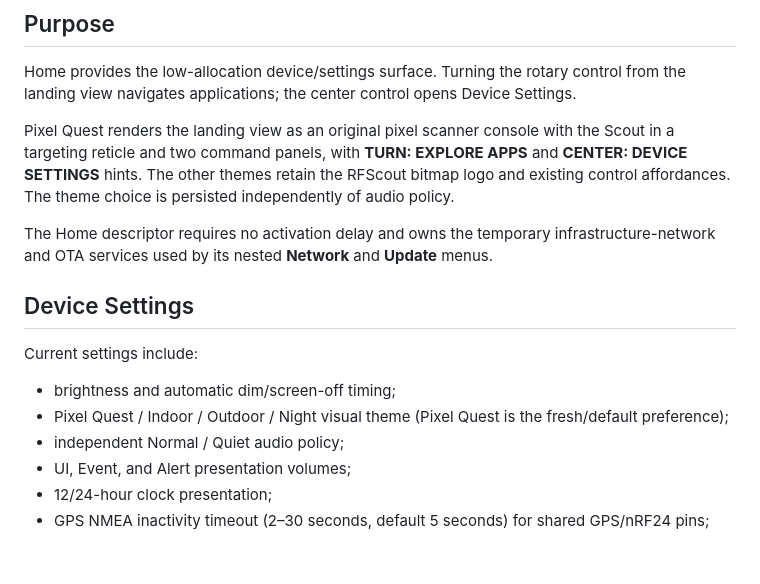
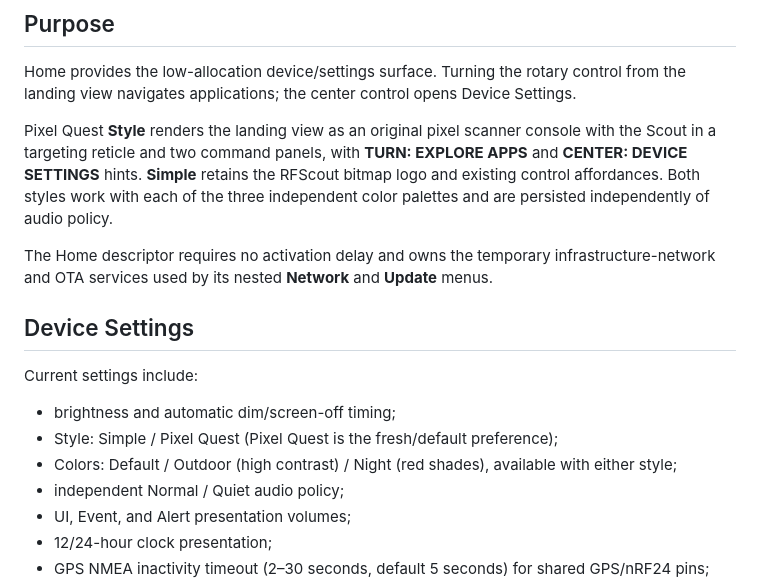
Before and after one commit to netsurf916/RFScout, a Markdown page: docs/apps/HOME.md, the part around the change. Drawn GitHub-style; blank space fills up the shorter version.

Commit message:
docs: describe independent Style and Colors choices and migration

```diff
--- a/docs/apps/HOME.md
+++ b/docs/apps/HOME.md
@@ -6,7 +6,7 @@ Home is RFScout's always-available landing application and the fallback when ano
 
 Home provides the low-allocation device/settings surface. Turning the rotary control from the landing view navigates applications; the center control opens Device Settings.
 
-Pixel Quest renders the landing view as an original pixel scanner console with the Scout in a targeting reticle and two command panels, with **TURN: EXPLORE APPS** and **CENTER: DEVICE SETTINGS** hints. The other themes retain the RFScout bitmap logo and existing control affordances. The theme choice is persisted independently of audio policy.
+Pixel Quest **Style** renders the landing view as an original pixel scanner console with the Scout in a targeting reticle and two command panels, with **TURN: EXPLORE APPS** and **CENTER: DEVICE SETTINGS** hints. **Simple** retains the RFScout bitmap logo and existing control affordances. Both styles work with each of the three independent color palettes and are persisted independently of audio policy.
 
 The Home descriptor requires no activation delay and owns the temporary infrastructure-network and OTA services used by its nested **Network** and **Update** menus.
 
@@ -15,7 +15,8 @@ The Home descriptor requires no activation delay and owns the temporary infrastr
 Current settings include:
 
 - brightness and automatic dim/screen-off timing;
-- Pixel Quest / Indoor / Outdoor / Night visual theme (Pixel Quest is the fresh/default preference);
+- Style: Simple / Pixel Quest (Pixel Quest is the fresh/default preference);
+- Colors: Default / Outdoor (high contrast) / Night (red shades), available with either style;
 - independent Normal / Quiet audio policy;
 - UI, Event, and Alert presentation volumes;
 - 12/24-hour clock presentation;
```
